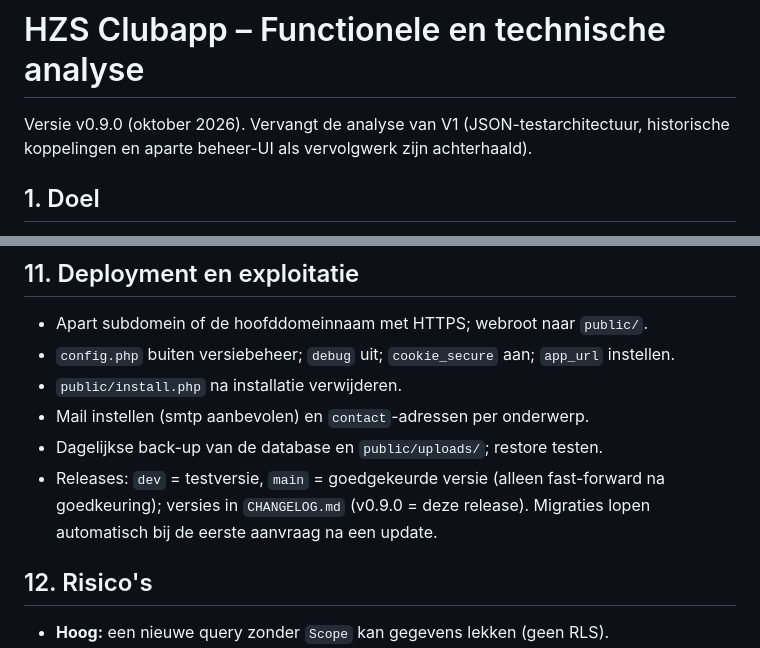
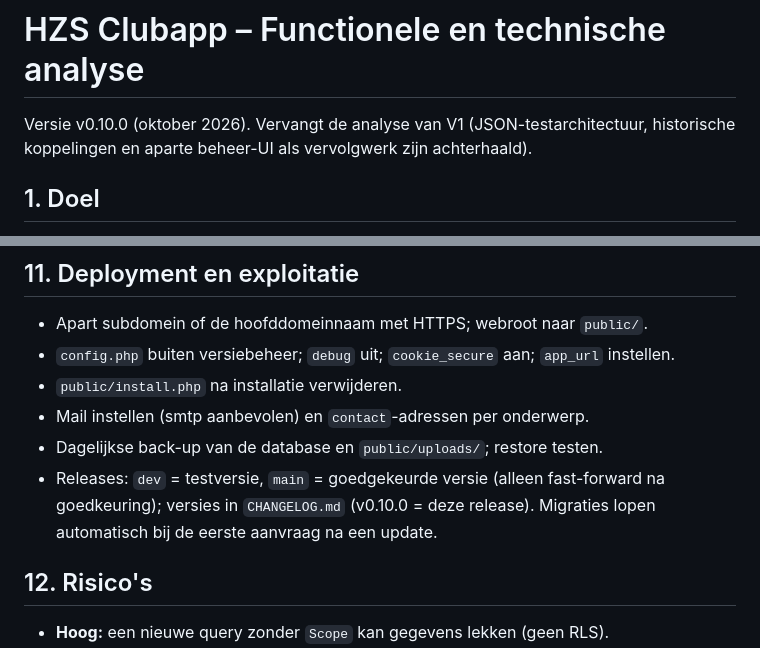
Before and after one commit to Tomke1984/hzs, a Markdown page: docs/FUNCTIONELE_EN_TECHNISCHE_ANALYSE.md, 2 parts joined by grey strips. Rendered like a GitHub page.

```diff
--- a/docs/FUNCTIONELE_EN_TECHNISCHE_ANALYSE.md
+++ b/docs/FUNCTIONELE_EN_TECHNISCHE_ANALYSE.md
@@ -1,6 +1,6 @@
 # HZS Clubapp – Functionele en technische analyse
 
-Versie v0.9.0 (oktober 2026). Vervangt de analyse van V1 (JSON-testarchitectuur, historische koppelingen en aparte beheer-UI als vervolgwerk zijn achterhaald).
+Versie v0.10.0 (oktober 2026). Vervangt de analyse van V1 (JSON-testarchitectuur, historische koppelingen en aparte beheer-UI als vervolgwerk zijn achterhaald).
 
 ## 1. Doel
 HZS Clubapp is de **publieke clubwebsite** én de **ledenapp** van Hasseltse Zwemvereniging Spartacus. Ze vervangt de WordPress-site khzs.be en ondersteunt ledenbeheer, groepsindeling, trainingsreeksen, kalender, aanwezigheid, inschrijvingen, de zwemtestwachtlijst en het contactkanaal. Eén PHP-monoliet die draait op klassieke shared hosting (MySQL) en lokaal op SQLite.
@@ -110,7 +110,7 @@ Publieke site en beheerschermen zijn gecontroleerd op 320, 360, 390, 414, 600, 7
 - `public/install.php` na installatie verwijderen.
 - Mail instellen (smtp aanbevolen) en `contact`-adressen per onderwerp.
 - Dagelijkse back-up van de database en `public/uploads/`; restore testen.
-- Releases: `dev` = testversie, `main` = goedgekeurde versie (alleen fast-forward na goedkeuring); versies in `CHANGELOG.md` (v0.9.0 = deze release). Migraties lopen automatisch bij de eerste aanvraag na een update.
+- Releases: `dev` = testversie, `main` = goedgekeurde versie (alleen fast-forward na goedkeuring); versies in `CHANGELOG.md` (v0.10.0 = deze release). Migraties lopen automatisch bij de eerste aanvraag na een update.
 
 ## 12. Risico's
 - **Hoog:** een nieuwe query zonder `Scope` kan gegevens lekken (geen RLS).
```
Also changed, not shown: CHANGELOG.md (+4 -3 lines).
